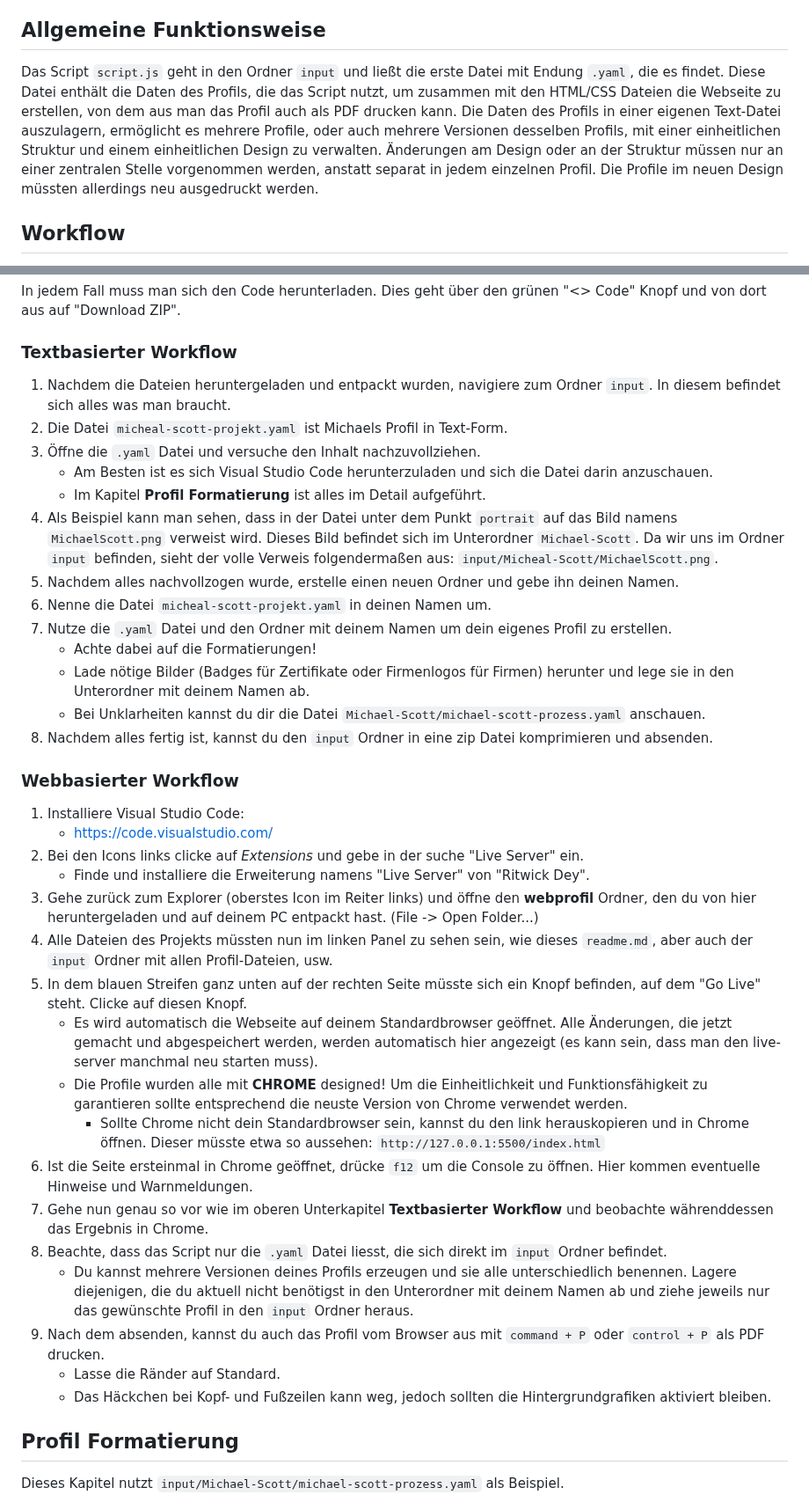
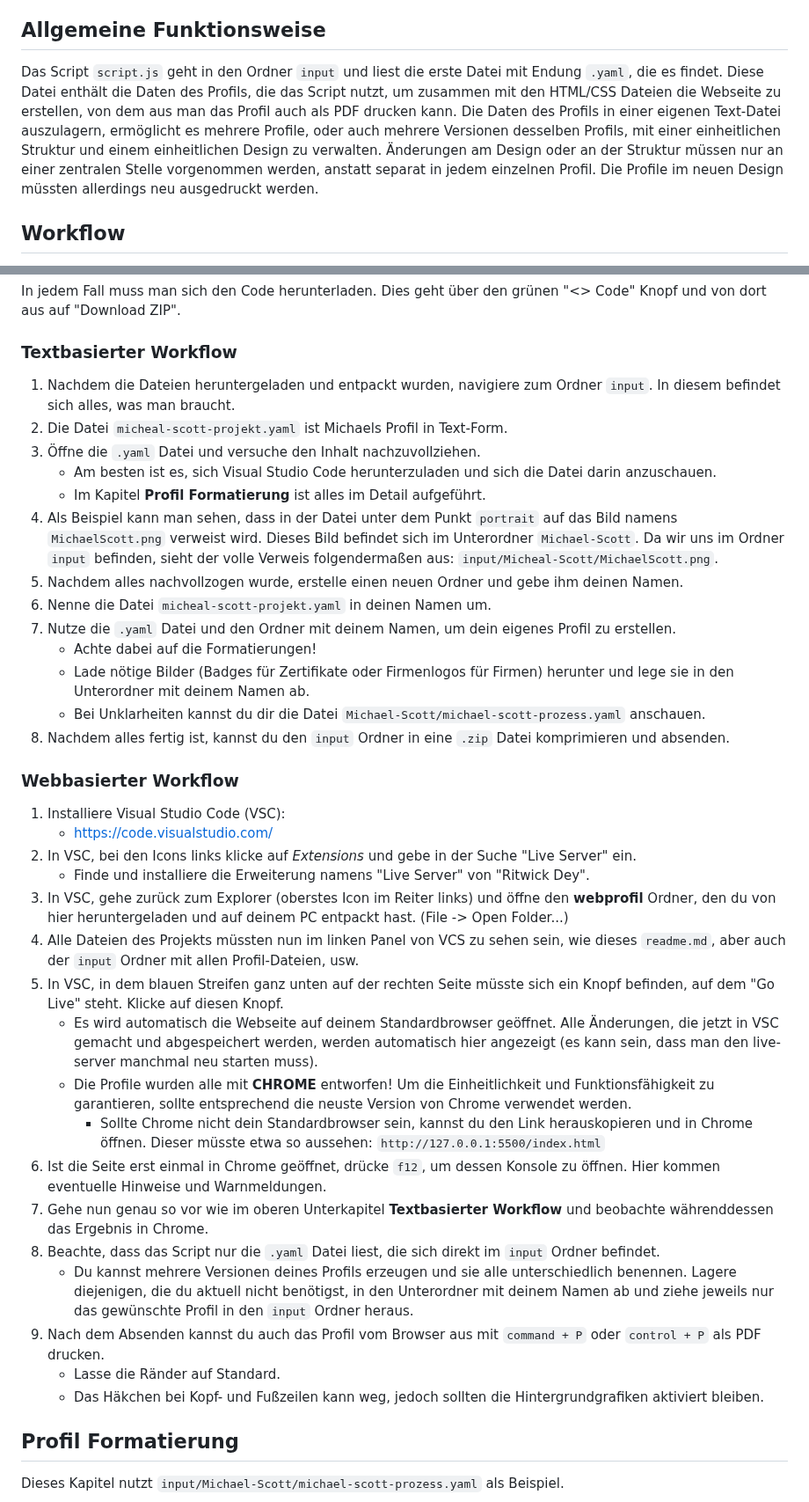
Before and after one commit to fmcmincs/webprofil, a Markdown page: readme.md, 2 parts joined by grey strips. Shown at 88% size. Rendered like a GitHub page.

Commit message:
rechtschreibung

```diff
--- a/readme.md
+++ b/readme.md
@@ -4,7 +4,7 @@ Dieses Repository enthält den Code, der für die Erstellung des Consultant-Prof
 
 ## Allgemeine Funktionsweise
 
-Das Script `script.js` geht in den Ordner `input` und ließt die erste Datei mit Endung `.yaml`, die es findet. Diese Datei enthält die Daten des Profils, die das Script nutzt, um zusammen mit den HTML/CSS Dateien die Webseite zu erstellen, von dem aus man das Profil auch als PDF drucken kann. Die Daten des Profils in einer eigenen Text-Datei auszulagern, ermöglicht es mehrere Profile, oder auch mehrere Versionen desselben Profils, mit einer einheitlichen Struktur und einem einheitlichen Design zu verwalten. Änderungen am Design oder an der Struktur müssen nur an einer zentralen Stelle vorgenommen werden, anstatt separat in jedem einzelnen Profil. Die Profile im neuen Design müssten allerdings neu ausgedruckt werden.
+Das Script `script.js` geht in den Ordner `input` und liest die erste Datei mit Endung `.yaml`, die es findet. Diese Datei enthält die Daten des Profils, die das Script nutzt, um zusammen mit den HTML/CSS Dateien die Webseite zu erstellen, von dem aus man das Profil auch als PDF drucken kann. Die Daten des Profils in einer eigenen Text-Datei auszulagern, ermöglicht es mehrere Profile, oder auch mehrere Versionen desselben Profils, mit einer einheitlichen Struktur und einem einheitlichen Design zu verwalten. Änderungen am Design oder an der Struktur müssen nur an einer zentralen Stelle vorgenommen werden, anstatt separat in jedem einzelnen Profil. Die Profile im neuen Design müssten allerdings neu ausgedruckt werden.
 
 ## Workflow
 
@@ -21,39 +21,39 @@ In jedem Fall muss man sich den Code herunterladen. Dies geht über den grünen
 
 ### Textbasierter Workflow
 
-1. Nachdem die Dateien heruntergeladen und entpackt wurden, navigiere zum Ordner `input`. In diesem befindet sich alles was man braucht.
+1. Nachdem die Dateien heruntergeladen und entpackt wurden, navigiere zum Ordner `input`. In diesem befindet sich alles, was man braucht.
 2. Die Datei `micheal-scott-projekt.yaml` ist Michaels Profil in Text-Form.
 3. Öffne die `.yaml` Datei und versuche den Inhalt nachzuvollziehen.
-    - Am Besten ist es sich Visual Studio Code herunterzuladen und sich die Datei darin anzuschauen.
+    - Am besten ist es, sich Visual Studio Code herunterzuladen und sich die Datei darin anzuschauen.
     - Im Kapitel **Profil Formatierung** ist alles im Detail aufgeführt.
 4. Als Beispiel kann man sehen, dass in der Datei unter dem Punkt `portrait` auf das Bild namens `MichaelScott.png` verweist wird. Dieses Bild befindet sich im Unterordner `Michael-Scott`. Da wir uns im Ordner `input` befinden, sieht der volle Verweis folgendermaßen aus: `input/Micheal-Scott/MichaelScott.png`.
-5. Nachdem alles nachvollzogen wurde, erstelle einen neuen Ordner und gebe ihn deinen Namen.
+5. Nachdem alles nachvollzogen wurde, erstelle einen neuen Ordner und gebe ihm deinen Namen.
 6. Nenne die Datei `micheal-scott-projekt.yaml` in deinen Namen um.
-7. Nutze die `.yaml` Datei und den Ordner mit deinem Namen um dein eigenes Profil zu erstellen.
+7. Nutze die `.yaml` Datei und den Ordner mit deinem Namen, um dein eigenes Profil zu erstellen.
     - Achte dabei auf die Formatierungen!
     - Lade nötige Bilder (Badges für Zertifikate oder Firmenlogos für Firmen) herunter und lege sie in den Unterordner mit deinem Namen ab.
     - Bei Unklarheiten kannst du dir die Datei `Michael-Scott/michael-scott-prozess.yaml` anschauen.
-8. Nachdem alles fertig ist, kannst du den `input` Ordner in eine zip Datei komprimieren und absenden.
+8. Nachdem alles fertig ist, kannst du den `input` Ordner in eine `.zip` Datei komprimieren und absenden.
 
 ### Webbasierter Workflow
 
-1. Installiere Visual Studio Code:
+1. Installiere Visual Studio Code (VSC):
     - https://code.visualstudio.com/
-2. Bei den Icons links clicke auf *Extensions* und gebe in der suche "Live Server" ein.
+2. In VSC, bei den Icons links klicke auf *Extensions* und gebe in der Suche "Live Server" ein.
     - Finde und installiere die Erweiterung namens "Live Server" von "Ritwick Dey".
-3. Gehe zurück zum Explorer (oberstes Icon im Reiter links) und öffne den **webprofil** Ordner, den du von hier heruntergeladen und auf deinem PC entpackt hast. (File -> Open Folder...)
-4. Alle Dateien des Projekts müssten nun im linken Panel zu sehen sein, wie dieses `readme.md`, aber auch der `input` Ordner mit allen Profil-Dateien, usw.
-5. In dem blauen Streifen ganz unten auf der rechten Seite müsste sich ein Knopf befinden, auf dem "Go Live" steht. Clicke auf diesen Knopf.
-    - Es wird automatisch die Webseite auf deinem Standardbrowser geöffnet. Alle Änderungen, die jetzt gemacht und abgespeichert werden, werden automatisch hier angezeigt (es kann sein, dass man den live-server manchmal neu starten muss).
-    - Die Profile wurden alle mit **CHROME** designed! Um die Einheitlichkeit und Funktionsfähigkeit zu garantieren sollte entsprechend die neuste Version von Chrome verwendet werden.
-        - Sollte Chrome nicht dein Standardbrowser sein, kannst du den link herauskopieren und in Chrome öffnen. Dieser müsste etwa so aussehen: `http://127.0.0.1:5500/index.html`
-6. Ist die Seite ersteinmal in Chrome geöffnet, drücke `f12` um die Console zu öffnen. Hier kommen eventuelle Hinweise und Warnmeldungen.
+3. In VSC, gehe zurück zum Explorer (oberstes Icon im Reiter links) und öffne den **webprofil** Ordner, den du von hier heruntergeladen und auf deinem PC entpackt hast. (File -> Open Folder...)
+4. Alle Dateien des Projekts müssten nun im linken Panel von VCS zu sehen sein, wie dieses `readme.md`, aber auch der `input` Ordner mit allen Profil-Dateien, usw.
+5. In VSC, in dem blauen Streifen ganz unten auf der rechten Seite müsste sich ein Knopf befinden, auf dem "Go Live" steht. Klicke auf diesen Knopf.
+    - Es wird automatisch die Webseite auf deinem Standardbrowser geöffnet. Alle Änderungen, die jetzt in VSC gemacht und abgespeichert werden, werden automatisch hier angezeigt (es kann sein, dass man den live-server manchmal neu starten muss).
+    - Die Profile wurden alle mit **CHROME** entworfen! Um die Einheitlichkeit und Funktionsfähigkeit zu garantieren, sollte entsprechend die neuste Version von Chrome verwendet werden.
+        - Sollte Chrome nicht dein Standardbrowser sein, kannst du den Link herauskopieren und in Chrome öffnen. Dieser müsste etwa so aussehen: `http://127.0.0.1:5500/index.html`
+6. Ist die Seite erst einmal in Chrome geöffnet, drücke `f12`, um dessen Konsole zu öffnen. Hier kommen eventuelle Hinweise und Warnmeldungen.
 8. Gehe nun genau so vor wie im oberen Unterkapitel **Textbasierter Workflow** und beobachte währenddessen das Ergebnis in Chrome.
-9. Beachte, dass das Script nur die `.yaml` Datei liesst, die sich direkt im `input` Ordner befindet.
-    - Du kannst mehrere Versionen deines Profils erzeugen und sie alle unterschiedlich benennen. Lagere diejenigen, die du aktuell nicht benötigst in den Unterordner mit deinem Namen ab und ziehe jeweils nur das gewünschte Profil in den `input` Ordner heraus.
-10. Nach dem absenden, kannst du auch das Profil vom Browser aus mit `command + P` oder `control + P` als PDF drucken.
+9. Beachte, dass das Script nur die `.yaml` Datei liest, die sich direkt im `input` Ordner befindet.
+    - Du kannst mehrere Versionen deines Profils erzeugen und sie alle unterschiedlich benennen. Lagere diejenigen, die du aktuell nicht benötigst, in den Unterordner mit deinem Namen ab und ziehe jeweils nur das gewünschte Profil in den `input` Ordner heraus.
+10. Nach dem Absenden kannst du auch das Profil vom Browser aus mit `command + P` oder `control + P` als PDF drucken.
     - Lasse die Ränder auf Standard.
-    - Das Häckchen bei Kopf- und Fußzeilen kann weg, jedoch sollten die Hintergrundgrafiken aktiviert bleiben.
+    - Das Häkchen bei Kopf- und Fußzeilen kann weg, jedoch sollten die Hintergrundgrafiken aktiviert bleiben.
 
 ## Profil Formatierung
 
```
Also changed, not shown: other parts of readme.md (+9 -9 lines).
